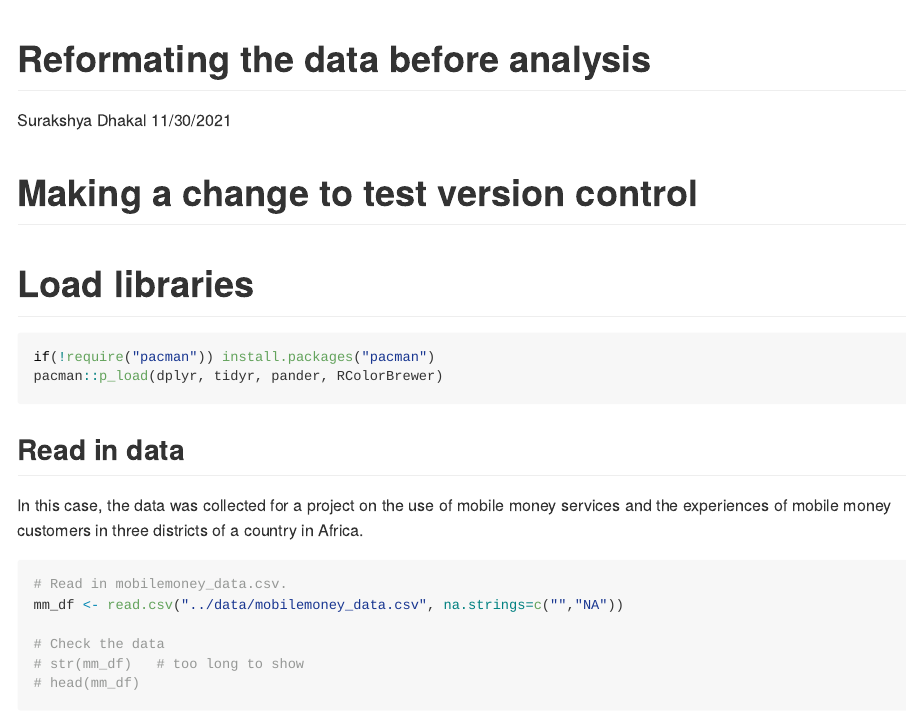
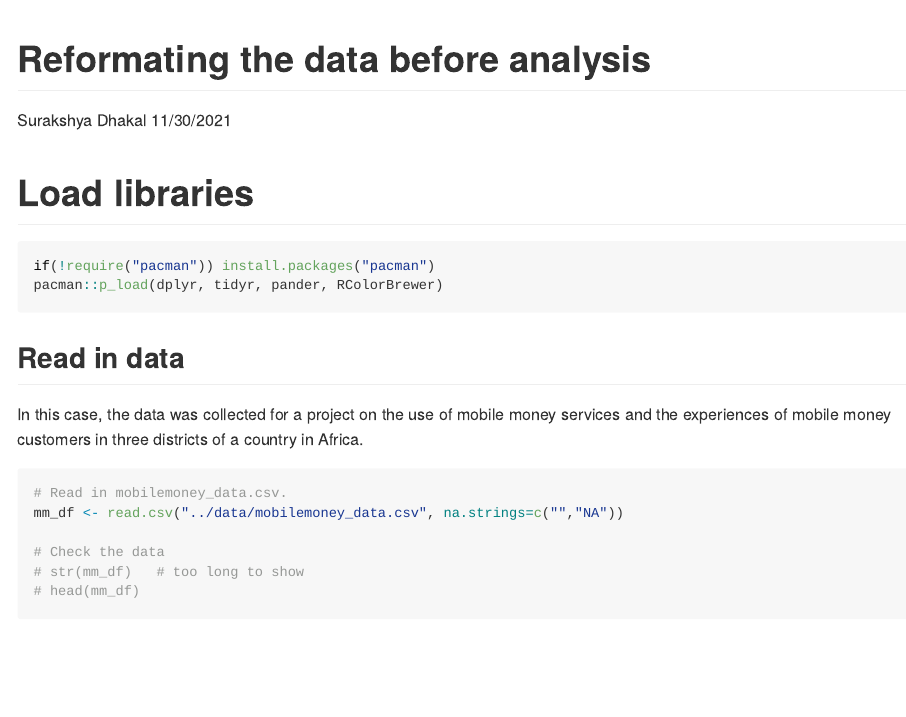
Before and after one commit to sdhakal977/cleaning_survey_data, an R Markdown document (docs/cleaning_survey_data.Rmd): the page in a window 1100 px wide, from its top. The pictures show the output file docs/cleaning_survey_data.md that the author committed with the source, drawn offline in the style of GitHub.

Commit message:
changing output format again

````diff
--- a/docs/cleaning_survey_data.Rmd
+++ b/docs/cleaning_survey_data.Rmd
@@ -3,9 +3,8 @@ title: "Reformating the data before analysis"
 author: "Surakshya Dhakal"
 date: "11/30/2021"
 output: rmarkdown::github_document
+keep_md: true
 ---
-
-# Making a change to test version control
 
 # Load libraries
 ```{r load_libraries, warning=FALSE, message=FALSE}
````
Also changed, not shown: docs/cleaning_survey_data.md.
